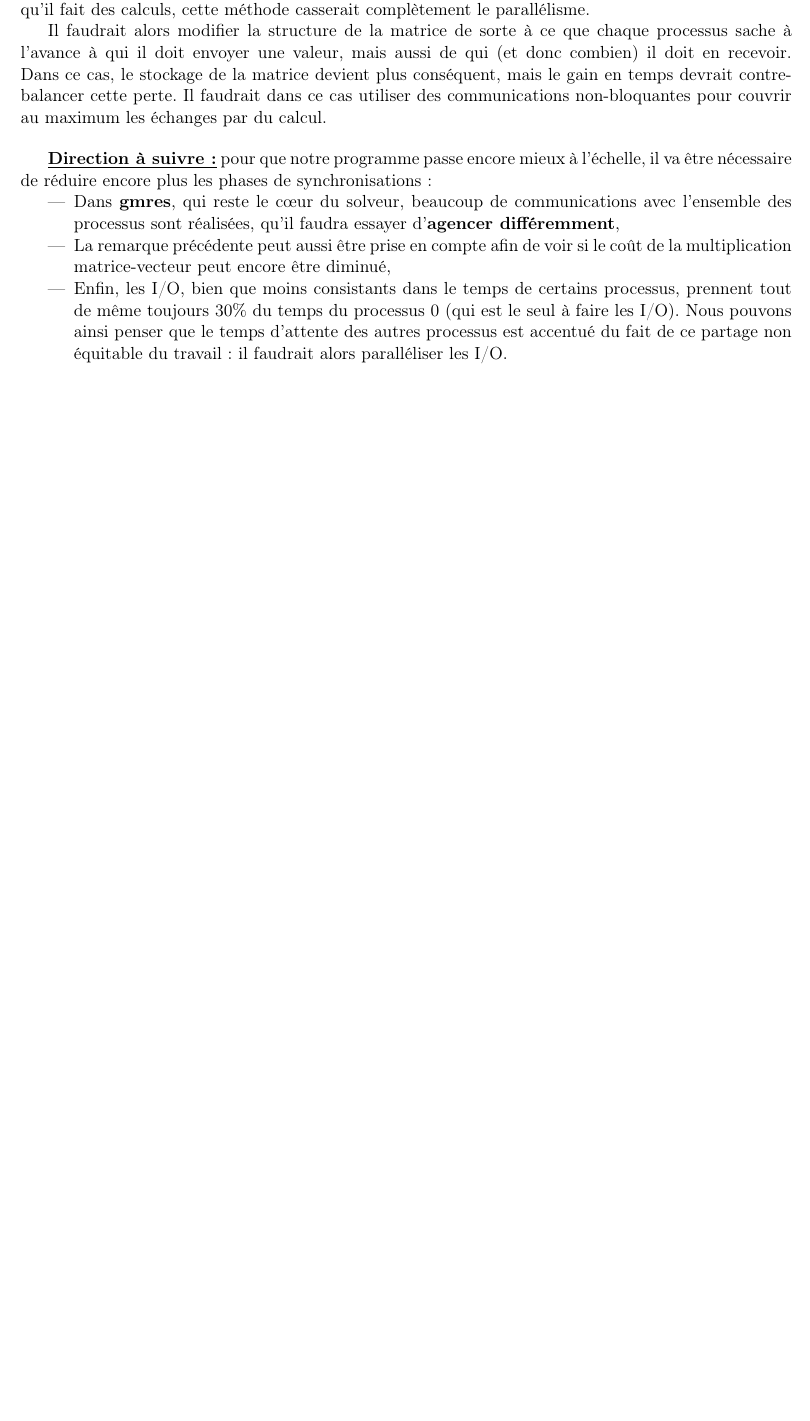
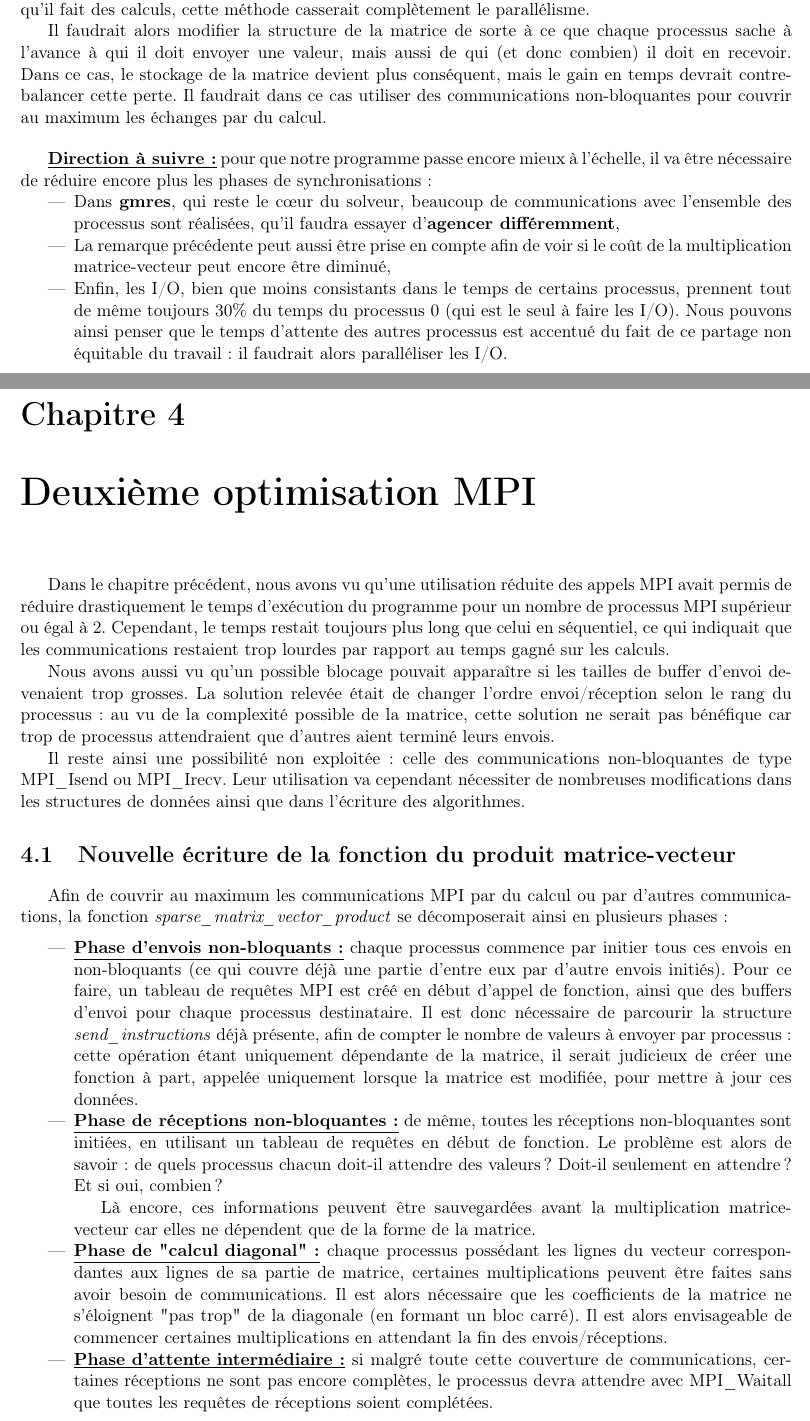
Before and after one commit to Robin-Cazalbou/Stage_M1_Miniapp, a LaTeX book (Rapport_de_stage/Rapport_Stage_Robin_CAZALBOU.tex): part of page 20 of 24 before the commit and two parts of pages 20 and 21 of 26 after it, the two joined at a grey line, cut so that both start at the same text, the shorter picture padded with empty space. Compiled offline with pdfLaTeX.

Commit message:
MàJ rapport : nouvelle approche d'optimisation

```diff
--- a/Rapport_de_stage/Rapport_Stage_Robin_CAZALBOU.tex
+++ b/Rapport_de_stage/Rapport_Stage_Robin_CAZALBOU.tex
@@ -617,6 +617,34 @@ Il faudrait alors modifier la structure de la matrice de sorte à ce que chaque
 
 
 
+\chapter{Deuxième optimisation MPI}
+
+Dans le chapitre précédent, nous avons vu qu'une utilisation réduite des appels MPI avait permis de réduire drastiquement le temps d'exécution du programme pour un nombre de processus MPI supérieur ou égal à 2. Cependant, le temps restait toujours plus long que celui en séquentiel, ce qui indiquait que les communications restaient trop lourdes par rapport au temps gagné sur les calculs.
+
+Nous avons aussi vu qu'un possible blocage pouvait apparaître si les tailles de buffer d'envoi devenaient trop grosses. La solution relevée était de changer l'ordre envoi/réception selon le rang du processus : au vu de la complexité possible de la matrice, cette solution ne serait pas bénéfique car trop de processus attendraient que d'autres aient terminé leurs envois.
+
+Il reste ainsi une possibilité non exploitée : celle des communications non-bloquantes de type MPI\_Isend ou MPI\_Irecv. Leur utilisation va cependant nécessiter de nombreuses modifications dans les structures de données ainsi que dans l'écriture des algorithmes.
+
+
+\section{Nouvelle écriture de la fonction du produit matrice-vecteur}
+
+Afin de couvrir au maximum les communications MPI par du calcul ou par d'autres communications, la fonction \textit{sparse\_matrix\_vector\_product} se décomposerait ainsi en plusieurs phases :\medskip
+\begin{itemize}
+\item \textbf{\underline{Phase d'envois non-bloquants :}} chaque processus commence par initier tous ces envois en non-bloquants (ce qui couvre déjà une partie d'entre eux par d'autre envois initiés). Pour ce faire, un tableau de requêtes MPI est créé en début d'appel de fonction, ainsi que des buffers d'envoi pour chaque processus destinataire. Il est donc nécessaire de parcourir la structure \textit{send\_instructions} déjà présente, afin de compter le nombre de valeurs à envoyer par processus : cette opération étant uniquement dépendante de la matrice, il serait judicieux de créer une fonction à part, appelée uniquement lorsque la matrice est modifiée, pour mettre à jour ces données.
+\item \textbf{\underline{Phase de réceptions non-bloquantes :}} de même, toutes les réceptions non-bloquantes sont initiées, en utilisant un tableau de requêtes en début de fonction. Le problème est alors de savoir : de quels processus chacun doit-il attendre des valeurs ? Doit-il seulement en attendre ? Et si oui, combien ?
+
+Là encore, ces informations peuvent être sauvegardées avant la multiplication matrice-vecteur car elles ne dépendent que de la forme de la matrice.
+\item \textbf{\underline{Phase de "calcul diagonal" :}} chaque processus possédant les lignes du vecteur correspondantes aux lignes de sa partie de matrice, certaines multiplications peuvent être faites sans avoir besoin de communications. Il est alors nécessaire que les coefficients de la matrice ne s'éloignent "pas trop" de la diagonale (en formant un bloc carré). Il est alors envisageable de commencer certaines multiplications en attendant la fin des envois/réceptions.
+\item \textbf{\underline{Phase d'attente intermédiaire :}} si malgré toute cette couverture de communications, certaines réceptions ne sont pas encore complètes, le processus devra attendre avec MPI\_Waitall que toutes les requêtes de réceptions soient complétées.
+\item \textbf{\underline{Phase de fin des calculs :}} les calculs éloignés de la diagonale peuvent maintenant être réalisés avec les valeurs du vecteur qui ont été reçues. La multiplication matrice-vecteur est alors terminée localement.
+\item \textbf{\underline{Phase d'attente finale :}} cependant, avant de sortie de la fonction, nous n'avons aucune assurance que tous les envois soient terminés. Il nous faut nous assurer, avec MPI\_Waitall sur les requêtes d'envois cette fois ci, que tous les processus ont eu le temps de copier les valeurs du vecteurs dont ils avaient besoin. Les allocations dynamiques peuvent ensuite être désallouées.
+\end{itemize}
+
+% parler de créer aussi une fonction pour initialiser la matrice, autrement que tout en bloc dans la fonction de parsing du netlist
+
+
+
+
 
 
 
```
